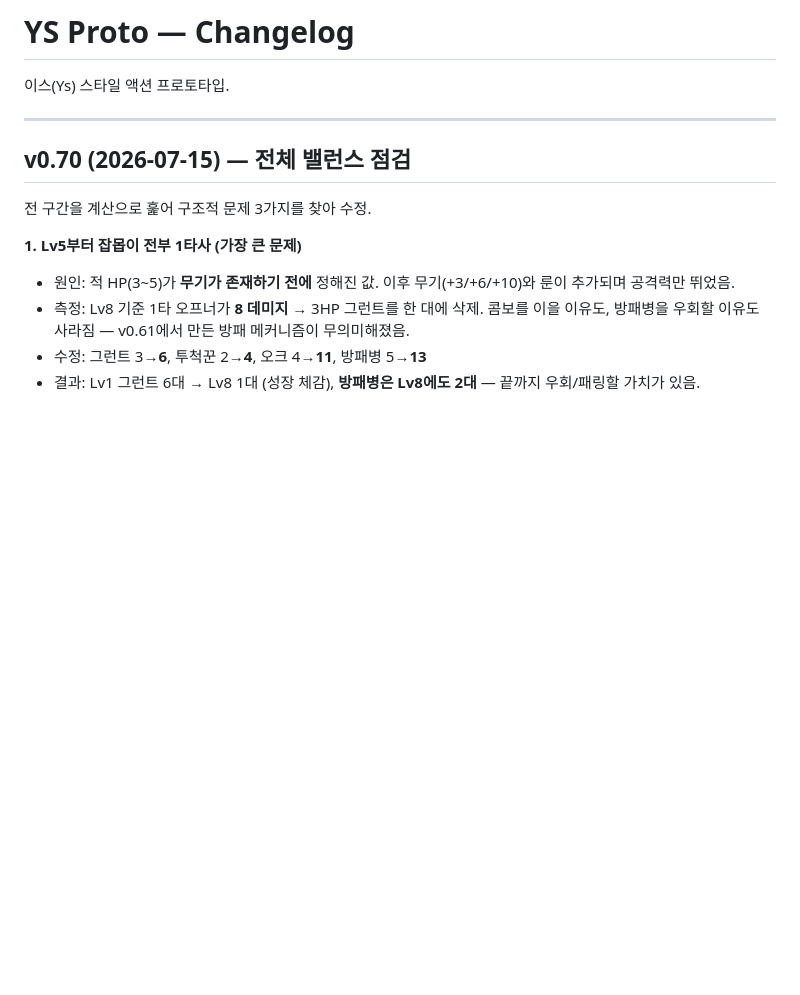
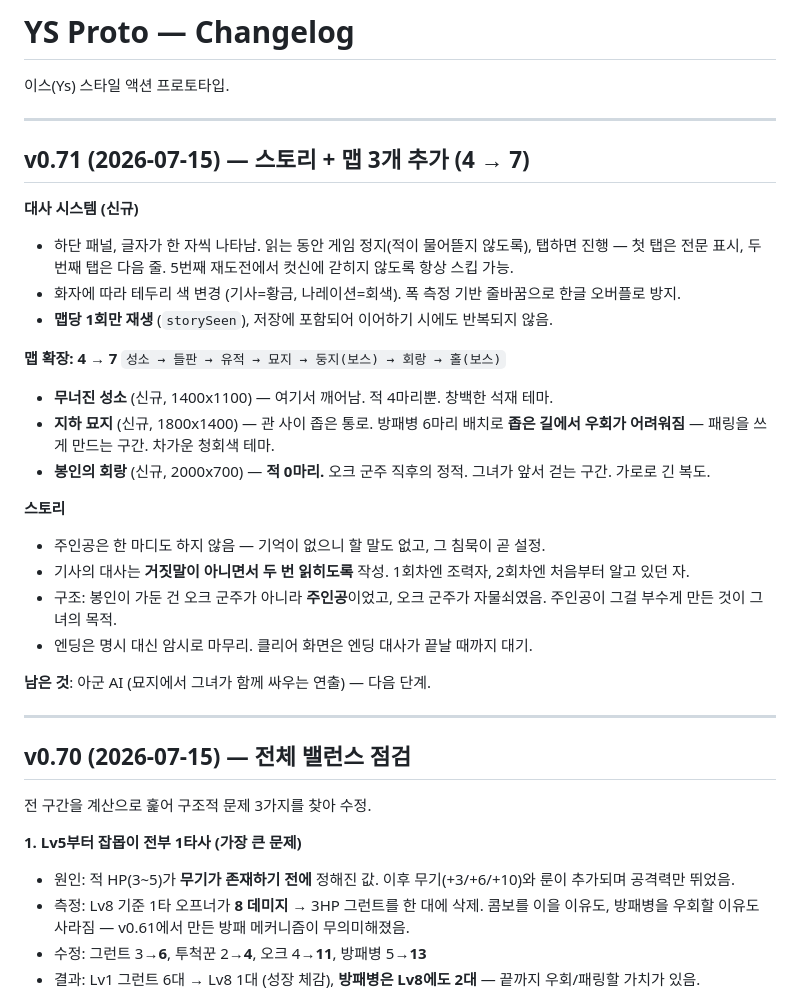
Before and after one commit to aaronkyung-a11y/ys-game, a Markdown page: CHANGELOG.md, the part around the change. Rendered like a GitHub page; blank space fills up the shorter version.

Commit message:
v0.71 changelog

```diff
--- a/CHANGELOG.md
+++ b/CHANGELOG.md
@@ -1,6 +1,29 @@
 # YS Proto — Changelog
 
 이스(Ys) 스타일 액션 프로토타입.
+
+---
+
+## v0.71 (2026-07-15) — 스토리 + 맵 3개 추가 (4 → 7)
+
+**대사 시스템 (신규)**
+- 하단 패널, 글자가 한 자씩 나타남. 읽는 동안 게임 정지(적이 물어뜯지 않도록), 탭하면 진행 — 첫 탭은 전문 표시, 두 번째 탭은 다음 줄. 5번째 재도전에서 컷신에 갇히지 않도록 항상 스킵 가능.
+- 화자에 따라 테두리 색 변경 (기사=황금, 나레이션=회색). 폭 측정 기반 줄바꿈으로 한글 오버플로 방지.
+- **맵당 1회만 재생** (`storySeen`), 저장에 포함되어 이어하기 시에도 반복되지 않음.
+
+**맵 확장: 4 → 7**
+`성소 → 들판 → 유적 → 묘지 → 둥지(보스) → 회랑 → 홀(보스)`
+- **무너진 성소** (신규, 1400x1100) — 여기서 깨어남. 적 4마리뿐. 창백한 석재 테마.
+- **지하 묘지** (신규, 1800x1400) — 관 사이 좁은 통로. 방패병 6마리 배치로 **좁은 길에서 우회가 어려워짐** — 패링을 쓰게 만드는 구간. 차가운 청회색 테마.
+- **봉인의 회랑** (신규, 2000x700) — **적 0마리.** 오크 군주 직후의 정적. 그녀가 앞서 걷는 구간. 가로로 긴 복도.
+
+**스토리**
+- 주인공은 한 마디도 하지 않음 — 기억이 없으니 할 말도 없고, 그 침묵이 곧 설정.
+- 기사의 대사는 **거짓말이 아니면서 두 번 읽히도록** 작성. 1회차엔 조력자, 2회차엔 처음부터 알고 있던 자.
+- 구조: 봉인이 가둔 건 오크 군주가 아니라 **주인공**이었고, 오크 군주가 자물쇠였음. 주인공이 그걸 부수게 만든 것이 그녀의 목적.
+- 엔딩은 명시 대신 암시로 마무리. 클리어 화면은 엔딩 대사가 끝날 때까지 대기.
+
+**남은 것**: 아군 AI (묘지에서 그녀가 함께 싸우는 연출) — 다음 단계.
 
 ---
 
```
